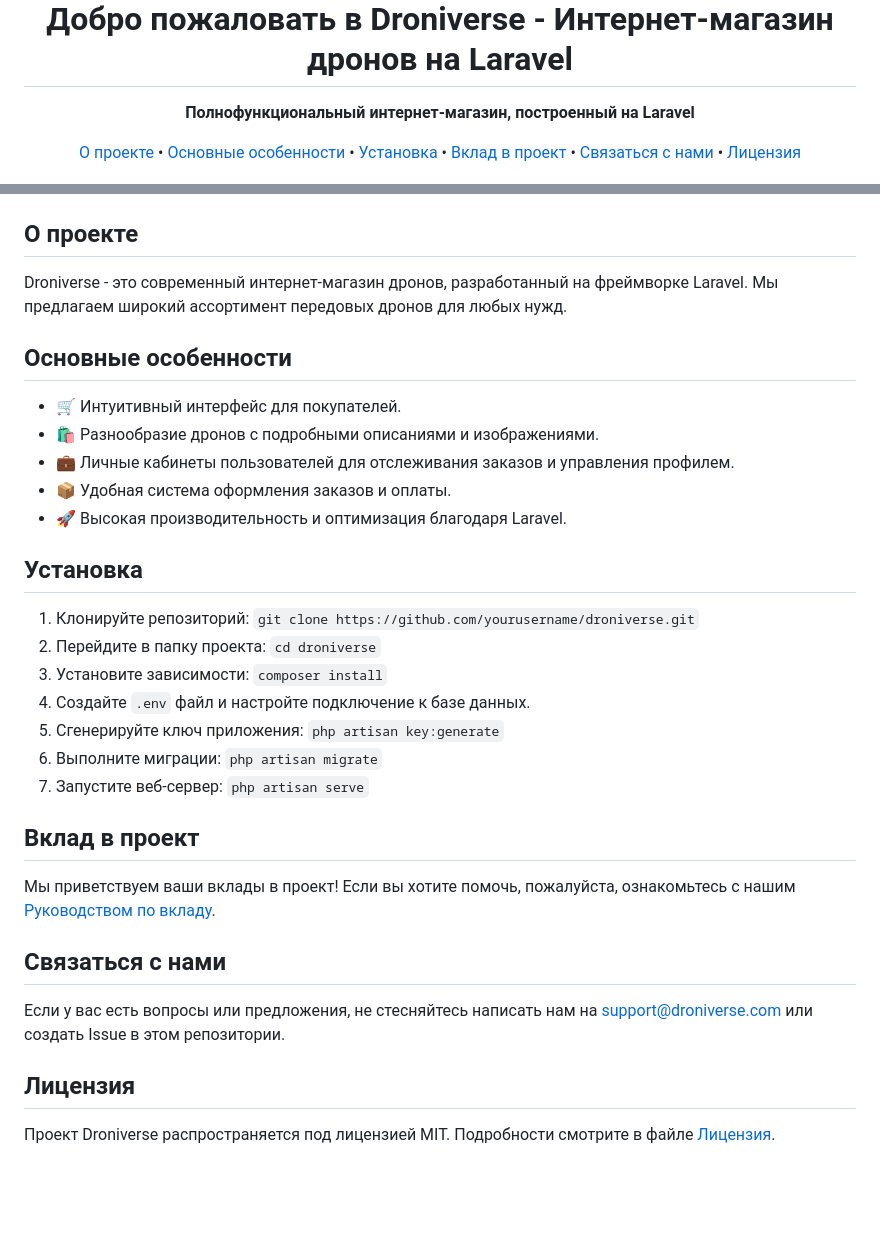
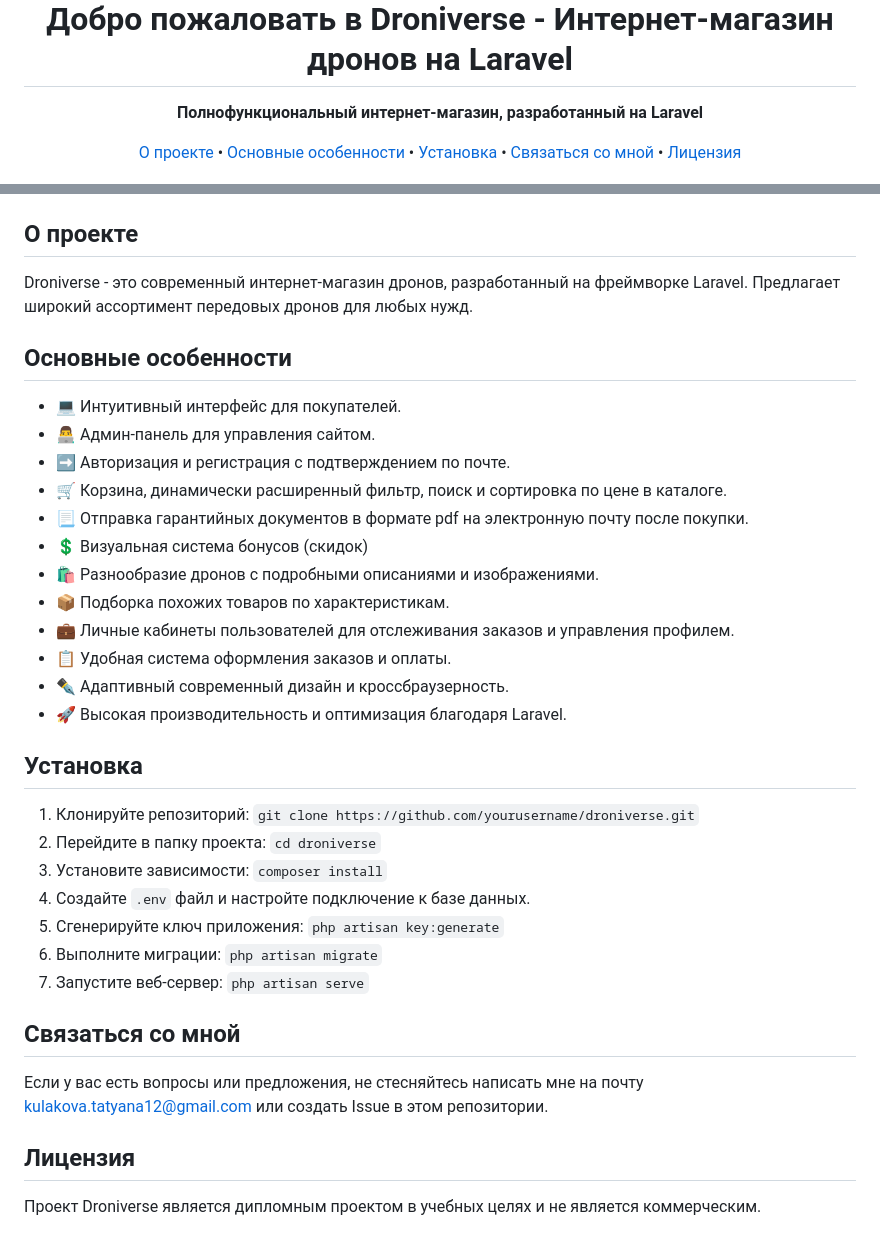
Before and after one commit to kulakovatt/droniverse, a Markdown page: README.md, 2 parts joined by grey strips. GitHub-like rendering; blank space fills up the shorter version.

```diff
--- a/README.md
+++ b/README.md
@@ -7,15 +7,14 @@
 </h1>
 
 <p align="center">
-  <strong>Полнофункциональный интернет-магазин, построенный на Laravel</strong>
+  <strong>Полнофункциональный интернет-магазин, разработанный на Laravel</strong>
 </p>
 
 <p align="center">
   <a href="#о-проекте">О проекте</a> •
   <a href="#основные-особенности">Основные особенности</a> •
   <a href="#установка">Установка</a> •
-  <a href="#вклад-в-проект">Вклад в проект</a> •
-  <a href="#связаться-с-нами">Связаться с нами</a> •
+  <a href="#связаться-с-нами">Связаться со мной</a> •
   <a href="#лицензия">Лицензия</a>
 </p>
 
@@ -26,14 +24,21 @@
 
 ## О проекте
 
-Droniverse - это современный интернет-магазин дронов, разработанный на фреймворке Laravel. Мы предлагаем широкий ассортимент передовых дронов для любых нужд.
+Droniverse - это современный интернет-магазин дронов, разработанный на фреймворке Laravel. Предлагает широкий ассортимент передовых дронов для любых нужд.
 
 ## Основные особенности
 
-- 🛒 Интуитивный интерфейс для покупателей.
+- 💻 Интуитивный интерфейс для покупателей.
+- 👨‍💻 Админ-панель для управления сайтом.
+- ➡️ Авторизация и регистрация с подтверждением по почте.
+- 🛒 Корзина, динамически расширенный фильтр, поиск и сортировка по цене в каталоге.
+- 📃 Отправка гарантийных документов в формате pdf на электронную почту после покупки.
+- 💲 Визуальная система бонусов (скидок)
 - 🛍️ Разнообразие дронов с подробными описаниями и изображениями.
+- 📦 Подборка похожих товаров по характеристикам.
 - 💼 Личные кабинеты пользователей для отслеживания заказов и управления профилем.
-- 📦 Удобная система оформления заказов и оплаты.
+- 📋 Удобная система оформления заказов и оплаты.
+- ✒️ Адаптивный современный дизайн и кроссбраузерность.
 - 🚀 Высокая производительность и оптимизация благодаря Laravel.
 
 ## Установка
@@ -46,14 +51,10 @@ Droniverse - это современный интернет-магазин др
 6. Выполните миграции: `php artisan migrate`
 7. Запустите веб-сервер: `php artisan serve`
 
-## Вклад в проект
+## Связаться со мной
 
-Мы приветствуем ваши вклады в проект! Если вы хотите помочь, пожалуйста, ознакомьтесь с нашим [Руководством по вкладу](CONTRIBUTING.md).
-
-## Связаться с нами
-
-Если у вас есть вопросы или предложения, не стесняйтесь написать нам на support@droniverse.com или создать Issue в этом репозитории.
+Если у вас есть вопросы или предложения, не стесняйтесь написать мне на почту kulakova.tatyana12@gmail.com или создать Issue в этом репозитории.
 
 ## Лицензия
 
-Проект Droniverse распространяется под лицензией MIT. Подробности смотрите в файле [Лицензия](LICENSE).
+Проект Droniverse является дипломным проектом в учебных целях и не является коммерческим.
```
Also changed, not shown: other parts of README.md (+0 -1 lines).
